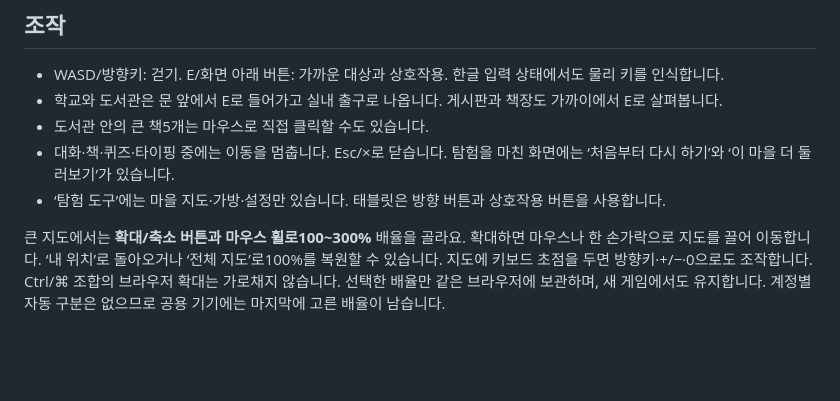
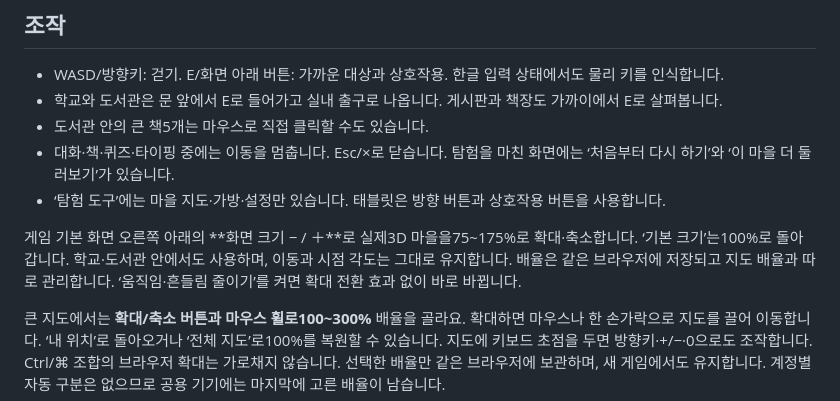
Before and after one commit to rkdrkals0227/Idea-prj-_ver1, a Markdown page: README.md, the part around the change. GitHub-like rendering; blank space fills up the shorter version.

```diff
--- a/README.md
+++ b/README.md
@@ -34,6 +34,8 @@ npm run preview -- --port 4173
 - 도서관 안의 큰 책5개는 마우스로 직접 클릭할 수도 있습니다.
 - 대화·책·퀴즈·타이핑 중에는 이동을 멈춥니다. Esc/×로 닫습니다. 탐험을 마친 화면에는 ‘처음부터 다시 하기’와 ‘이 마을 더 둘러보기’가 있습니다.
 - ‘탐험 도구’에는 마을 지도·가방·설정만 있습니다. 태블릿은 방향 버튼과 상호작용 버튼을 사용합니다.
+
+게임 기본 화면 오른쪽 아래의 **화면 크기 − / ＋**로 실제3D 마을을75~175%로 확대·축소합니다. ‘기본 크기’는100%로 돌아갑니다. 학교·도서관 안에서도 사용하며, 이동과 시점 각도는 그대로 유지합니다. 배율은 같은 브라우저에 저장되고 지도 배율과 따로 관리합니다. ‘움직임·흔들림 줄이기’를 켜면 확대 전환 효과 없이 바로 바뀝니다.
 
 큰 지도에서는 **확대/축소 버튼과 마우스 휠로100~300%** 배율을 골라요. 확대하면 마우스나 한 손가락으로 지도를 끌어 이동합니다. ‘내 위치’로 돌아오거나 ‘전체 지도’로100%를 복원할 수 있습니다. 지도에 키보드 초점을 두면 방향키·+/−·0으로도 조작합니다. Ctrl/⌘ 조합의 브라우저 확대는 가로채지 않습니다. 선택한 배율만 같은 브라우저에 보관하며, 새 게임에서도 유지합니다. 계정별 자동 구분은 없으므로 공용 기기에는 마지막에 고른 배율이 남습니다.
 
```
Also changed, not shown: docs/VALIDATION.md (+10 -0 lines), docs/game-camera-zoom.png (added), 7 other files.
